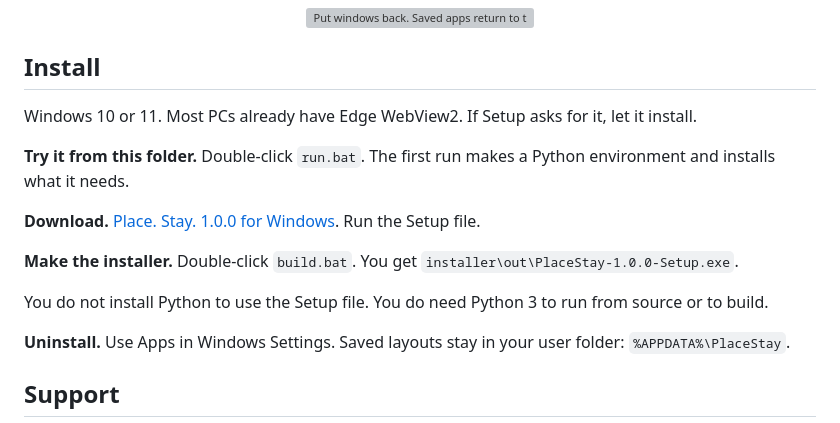
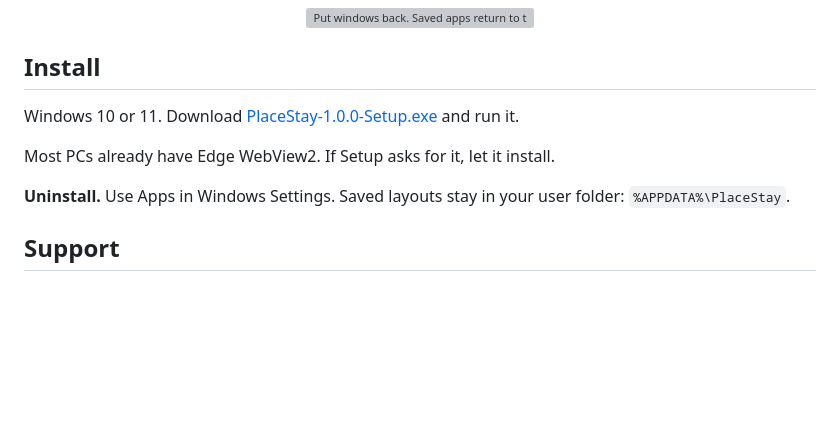
Before and after one commit to HeadAroundIt/place-stay, a Markdown page: README.md, the part around the change. GitHub-like rendering; blank space fills up the shorter version; grey boxes are pictures that could not be loaded.

Commit message:
Point install instructions at the Setup download.
Co-authored-by: Cursor <cursoragent@cursor.com>

```diff
--- a/README.md
+++ b/README.md
@@ -40,15 +40,9 @@ Save more than one layout if your desk changes: work, evening, a second monitor
 
 ## Install
 
-Windows 10 or 11. Most PCs already have Edge WebView2. If Setup asks for it, let it install.
+Windows 10 or 11. Download [PlaceStay-1.0.0-Setup.exe](https://github.com/HeadAroundIt/place-stay/releases/download/v1.0.0/PlaceStay-1.0.0-Setup.exe) and run it.
 
-**Try it from this folder.** Double-click `run.bat`. The first run makes a Python environment and installs what it needs.
-
-**Download.** [Place. Stay. 1.0.0 for Windows](https://github.com/HeadAroundIt/place-stay/releases/tag/v1.0.0). Run the Setup file.
-
-**Make the installer.** Double-click `build.bat`. You get `installer\out\PlaceStay-1.0.0-Setup.exe`.
-
-You do not install Python to use the Setup file. You do need Python 3 to run from source or to build.
+Most PCs already have Edge WebView2. If Setup asks for it, let it install.
 
 **Uninstall.** Use Apps in Windows Settings. Saved layouts stay in your user folder: `%APPDATA%\PlaceStay`.
 
```
